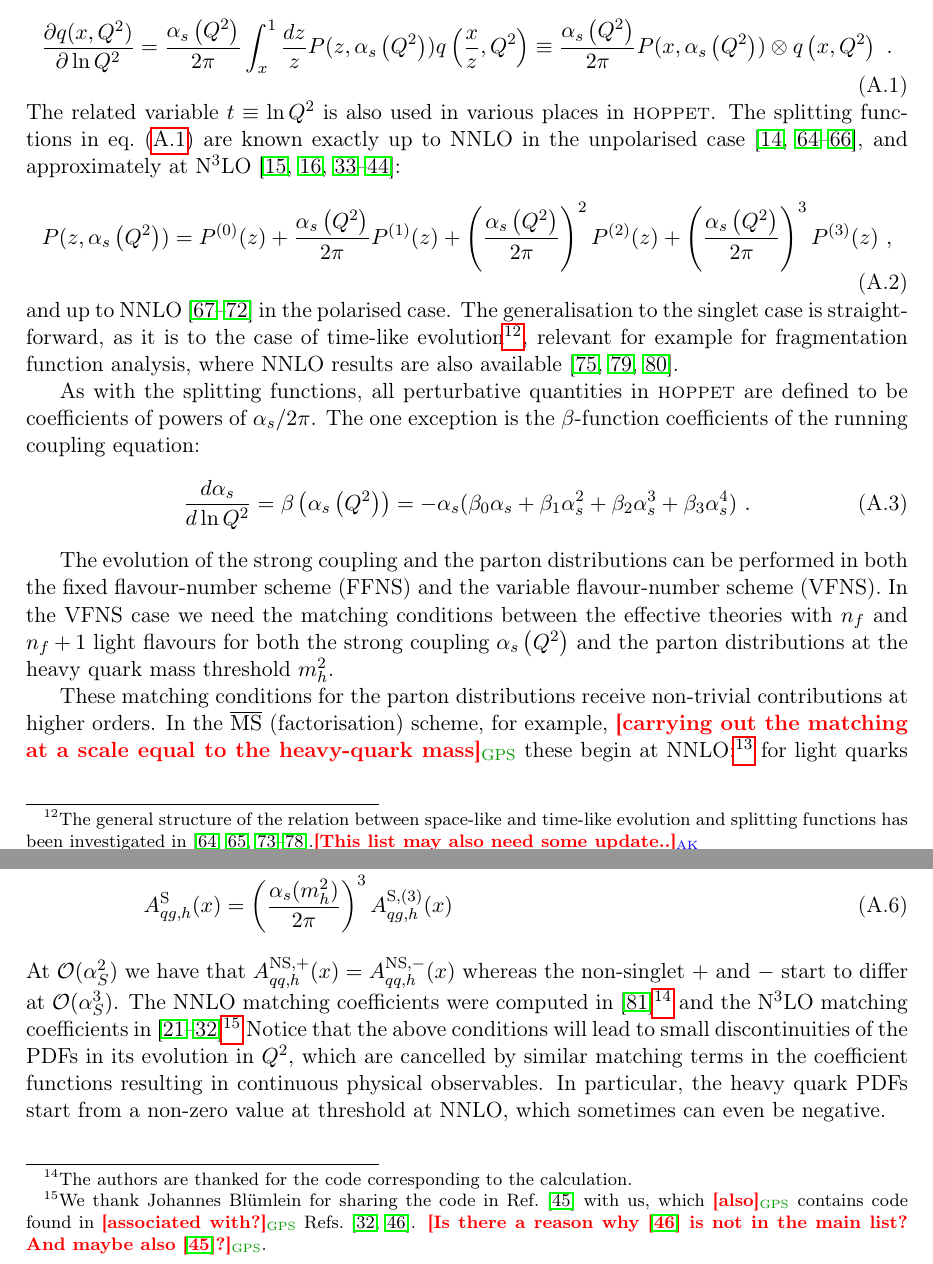
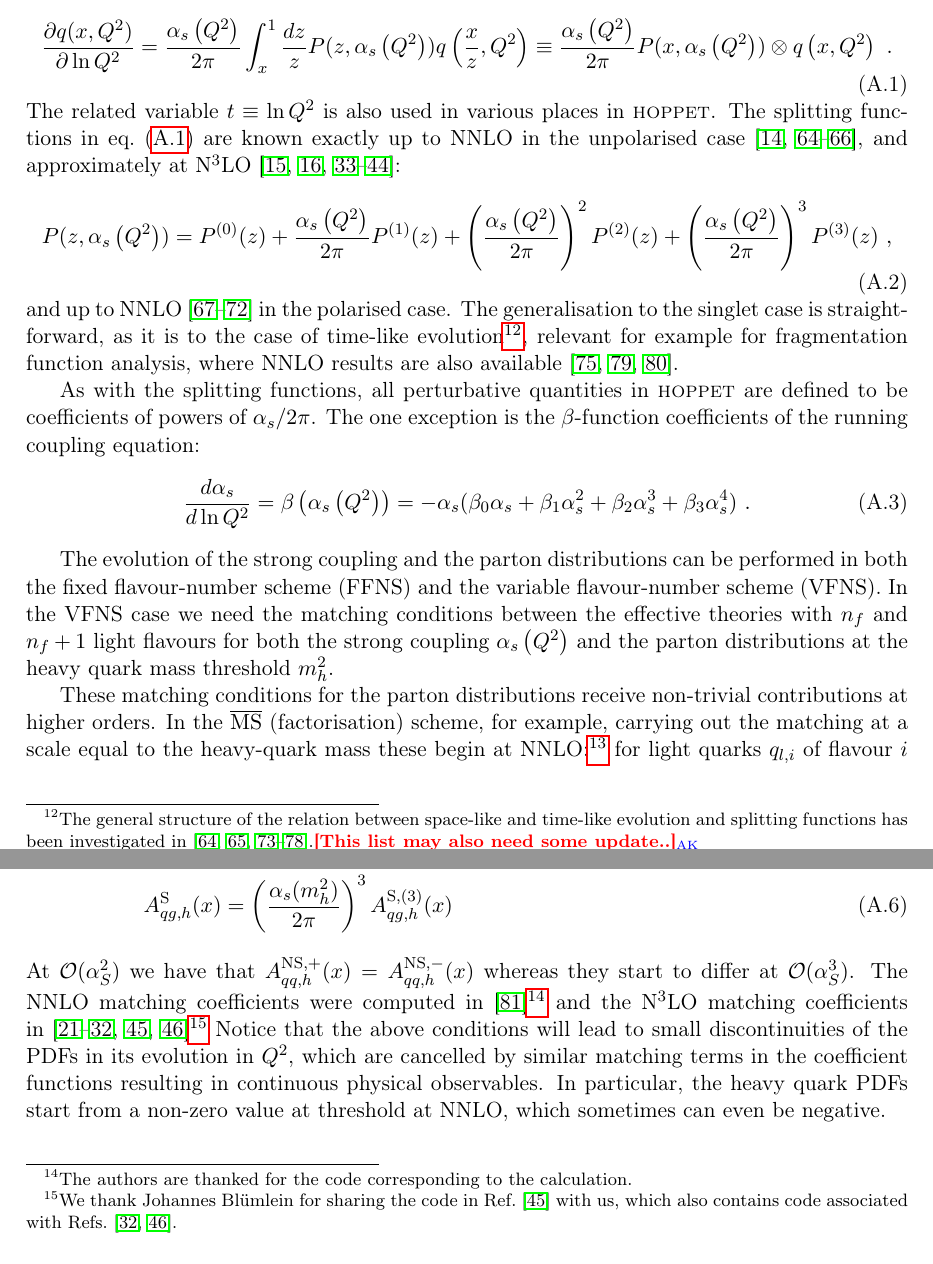
Before and after one commit to hoppet-code/hoppet, a LaTeX paper (doc/HOPPET-v2.0-release.tex, which reads doc/perturbative-evolution-in-qcd.tex): two parts of pages 15 and 16 of 24, joined at a grey line, cut so that both start at the same text. Compiled offline with pdfLaTeX.

Commit message:
Implemented Gavin's comments

```diff
--- a/doc/perturbative-evolution-in-qcd.tex
+++ b/doc/perturbative-evolution-in-qcd.tex
@@ -58,7 +58,7 @@ mass threshold $m_h^2$.
 These matching conditions for the parton distributions
 receive non-trivial contributions at higher orders. In the $\MSbar$
 (factorisation) scheme, for example,
-\gps{carrying out the matching at a scale equal to the heavy-quark mass}
+carrying out the matching at a scale equal to the heavy-quark mass
 these begin at NNLO:\footnote{In
   a general scheme they would start at NLO.} %
 for light quarks $q_{l,i}$ of flavour $i$
@@ -121,19 +121,16 @@ following expansions in $\alpha_s$
   A^{\rm S,(3)}_{qg,h}(x)
 \end{align}
 At $\mathcal{O}(\alpha_S^2)$ we have that $A^{\rm NS,+}_{qq,h}(x) =
-A^{\rm NS,-}_{qq,h}(x)$ whereas the non-singlet $+$ and $-$ start to
-differ at $\mathcal{O}(\alpha_S^3)$. The NNLO matching coefficients
-were computed in \cite{NNLO-MTM}\footnote{The authors are thanked for
-the code corresponding to the calculation.} and the N$^3$LO matching
+A^{\rm NS,-}_{qq,h}(x)$ whereas they start to differ at
+$\mathcal{O}(\alpha_S^3)$. The NNLO matching coefficients were
+computed in \cite{NNLO-MTM}\footnote{The authors are thanked for the
+code corresponding to the calculation.} and the N$^3$LO matching
 coefficients
-in~\cite{Bierenbaum:2009mv,Ablinger:2010ty,Kawamura:2012cr,Blumlein:2012vq,ABLINGER2014263,Ablinger:2014nga,Ablinger:2014vwa,Behring:2014eya,Ablinger:2019etw,Behring:2021asx,Ablinger:2023ahe,Ablinger:2024xtt}\footnote{We
+in~\cite{Bierenbaum:2009mv,Ablinger:2010ty,Kawamura:2012cr,Blumlein:2012vq,ABLINGER2014263,Ablinger:2014nga,Ablinger:2014vwa,Behring:2014eya,Ablinger:2019etw,Behring:2021asx,Fael:2022miw,Ablinger:2023ahe,Ablinger:2024xtt,BlumleinCode}\footnote{We
 thank Johannes Bl\"umlein for sharing the code in
-Ref.~\cite{BlumleinCode} with us, which \gps{also} contains code found
-in \gps{associated with?}
-Refs.~\cite{Ablinger:2024xtt,Fael:2022miw}.
+Ref.~\cite{BlumleinCode} with us, which also contains code associated
+with Refs.~\cite{Ablinger:2024xtt,Fael:2022miw}.
 %
-\gps{Is there a reason why \cite{Fael:2022miw} is not in the main
-  list? And maybe also \cite{BlumleinCode}?}.
 }
 %
 Notice that the above
```
